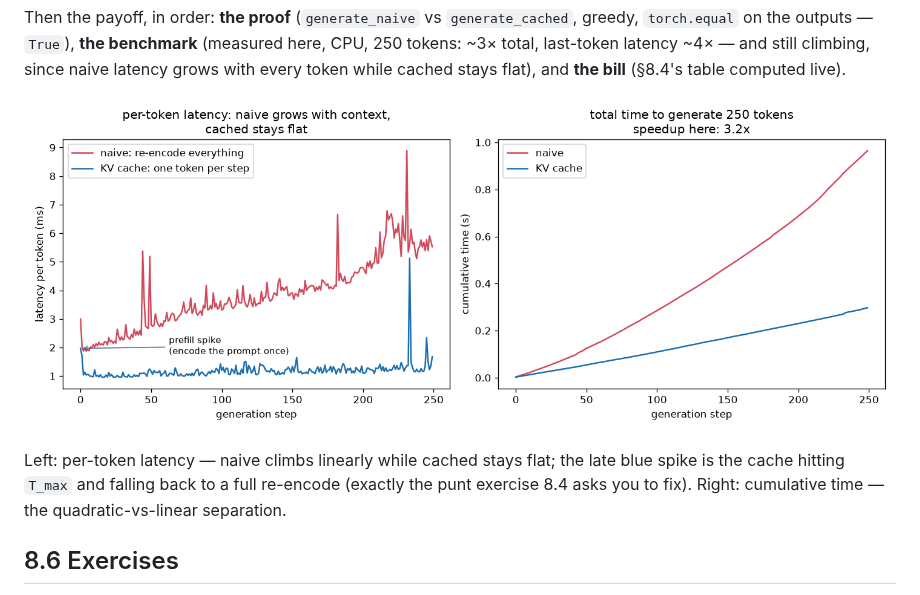
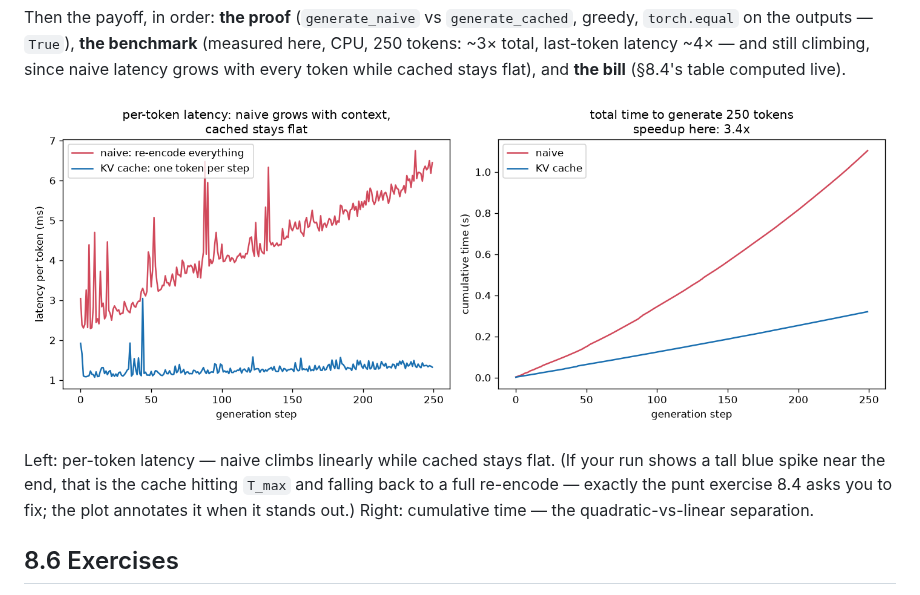
Before and after one commit to lbecken/f5-tests, a Markdown page: part-8-kv-cache.md, the part around the change. Rendered like a GitHub page; pictures changed too: diagrams/kv-cache-timing.png.

Commit message:
Regenerate KV-cache benchmark figure; adjust its caption
Co-Authored-By: Claude Fable 5 <noreply@anthropic.com>
Claude-Session: https://claude.ai/code/session_01P1jvH1MBrHrzrYrY816nzM

```diff
--- a/part-8-kv-cache.md
+++ b/part-8-kv-cache.md
@@ -160,10 +160,11 @@ while cached stays flat), and **the bill** (§8.4's table computed live).
 
 ![kv-cache timing](diagrams/kv-cache-timing.png)
 
-Left: per-token latency — naive climbs linearly while cached stays flat;
-the late blue spike is the cache hitting `T_max` and falling back to a
-full re-encode (exactly the punt exercise 8.4 asks you to fix). Right:
-cumulative time — the quadratic-vs-linear separation.
+Left: per-token latency — naive climbs linearly while cached stays flat.
+(If your run shows a tall blue spike near the end, that is the cache
+hitting `T_max` and falling back to a full re-encode — exactly the punt
+exercise 8.4 asks you to fix; the plot annotates it when it stands out.)
+Right: cumulative time — the quadratic-vs-linear separation.
 
 ## 8.6 Exercises
 
```
